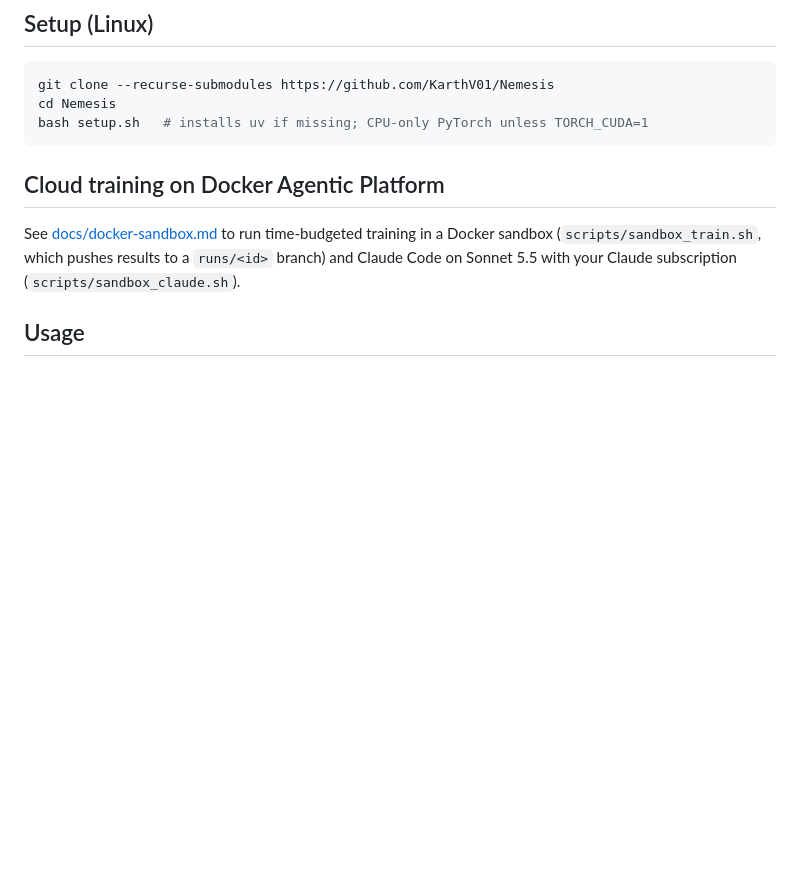
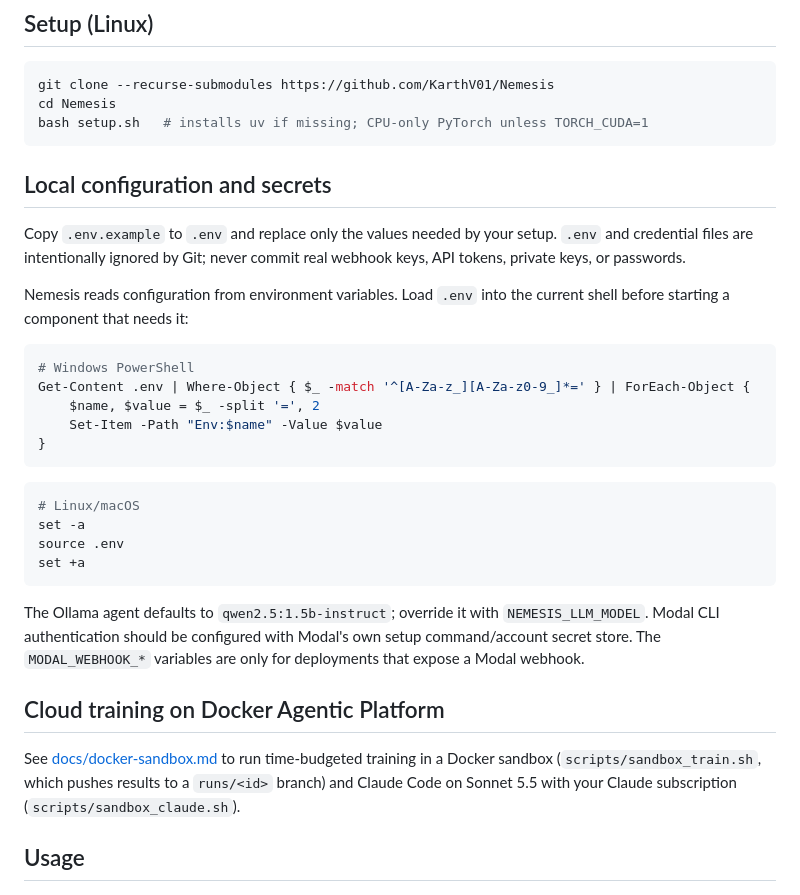
Before and after one commit to KarthV01/Nemesis, a Markdown page: README.md, the part around the change. Drawn GitHub-style; blank space fills up the shorter version.

Commit message:
Document safe local credential setup

````diff
--- a/README.md
+++ b/README.md
@@ -27,6 +27,35 @@ git clone --recurse-submodules https://github.com/KarthV01/Nemesis
 cd Nemesis
 bash setup.sh   # installs uv if missing; CPU-only PyTorch unless TORCH_CUDA=1
 ```
+
+## Local configuration and secrets
+
+Copy `.env.example` to `.env` and replace only the values needed by your setup.
+`.env` and credential files are intentionally ignored by Git; never commit real
+webhook keys, API tokens, private keys, or passwords.
+
+Nemesis reads configuration from environment variables. Load `.env` into the
+current shell before starting a component that needs it:
+
+```powershell
+# Windows PowerShell
+Get-Content .env | Where-Object { $_ -match '^[A-Za-z_][A-Za-z0-9_]*=' } | ForEach-Object {
+    $name, $value = $_ -split '=', 2
+    Set-Item -Path "Env:$name" -Value $value
+}
+```
+
+```bash
+# Linux/macOS
+set -a
+source .env
+set +a
+```
+
+The Ollama agent defaults to `qwen2.5:1.5b-instruct`; override it with
+`NEMESIS_LLM_MODEL`. Modal CLI authentication should be configured with Modal's
+own setup command/account secret store. The `MODAL_WEBHOOK_*` variables are only
+for deployments that expose a Modal webhook.
 
 ## Cloud training on Docker Agentic Platform
 
````
